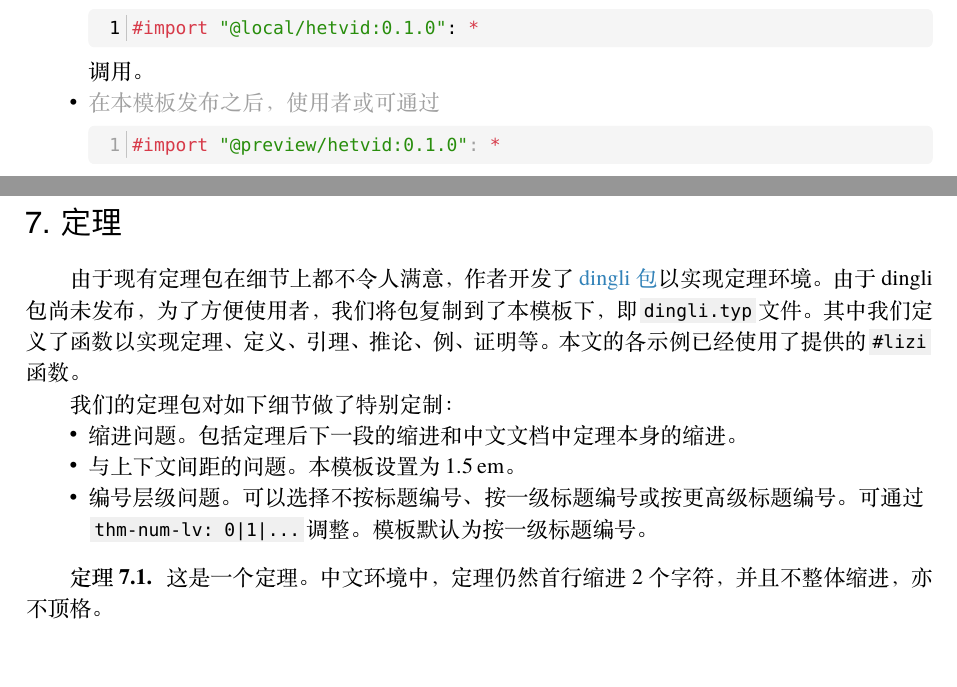
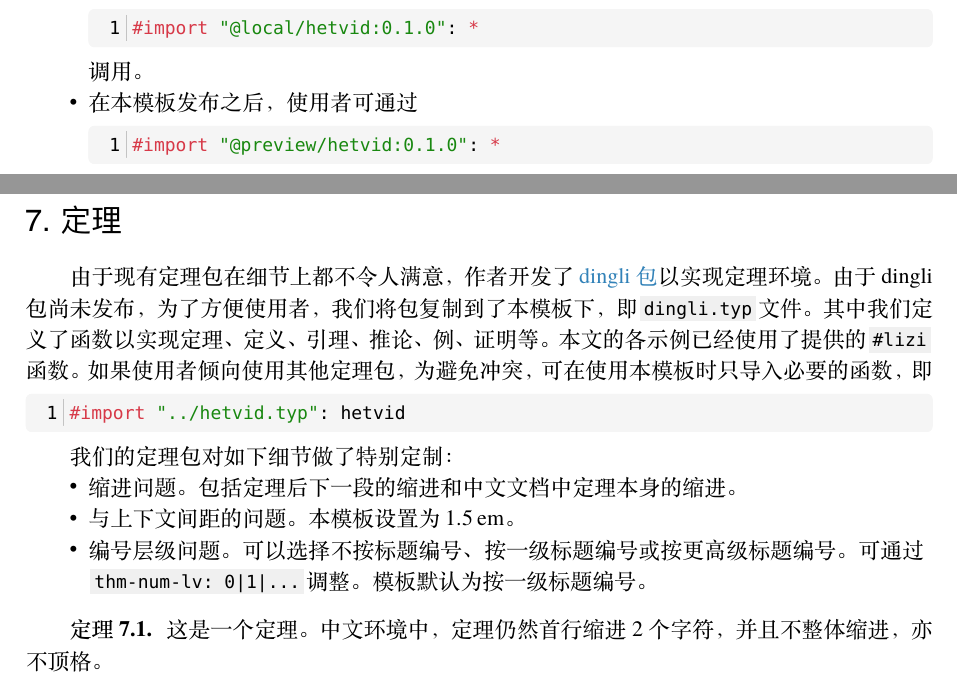
Before and after one commit to itpyi/hetvid, a Typst document (0.1.0/doc/doc-cn.typ): two parts of pages 2 and 8 of 10, joined at a grey line, cut so that both start at the same text, the shorter picture padded with empty space. The pictures show the PDF file 0.1.0/doc/doc-cn.pdf that the author committed with the source.

Commit message:
update doc

````diff
--- a/0.1.0/doc/doc-cn.typ
+++ b/0.1.0/doc/doc-cn.typ
@@ -41,15 +41,13 @@
     "#import \"@local/hetvid:"+version+"\": *"
   )
   调用。
-#text-muted[
-  - 在本模板发布之后，使用者或可通过
+- 在本模板发布之后，使用者可通过
   #raw(
     block: true,
     lang: "typ",
     "#import \"@preview/hetvid:"+version+"\": *"
   )
   调用。
-]
 我们推荐使用第二种方法。
 
 具体来说，本地包目录为`{data-dir}/typst/packages/local/`，其中`{data-dir}`为
@@ -290,7 +288,11 @@ $ cal(F)f (k) = 1/(2 upright(pi) "i") integral dif k thin "e"^("i"k x) f(x), $<e
 
 = 定理
 
-由于现有定理包在细节上都不令人满意，作者开发了#link("https://github.com/itpyi/typst-dingli")[dingli 包]以实现定理环境。由于 dingli 包尚未发布，为了方便使用者，我们将包复制到了本模板下，即`dingli.typ`文件。其中我们定义了函数以实现定理、定义、引理、推论、例、证明等。本文的各示例已经使用了提供的`#lizi`函数。
+由于现有定理包在细节上都不令人满意，作者开发了#link("https://github.com/itpyi/typst-dingli")[dingli 包]以实现定理环境。由于 dingli 包尚未发布，为了方便使用者，我们将包复制到了本模板下，即`dingli.typ`文件。其中我们定义了函数以实现定理、定义、引理、推论、例、证明等。本文的各示例已经使用了提供的`#lizi`函数。如果使用者倾向使用其他定理包，为避免冲突，可在使用本模板时只导入必要的函数，即
+```typ
+#import "../hetvid.typ": hetvid
+```
+#par-vir
 
 我们的定理包对如下细节做了特别定制：
 - 缩进问题。包括定理后下一段的缩进和中文文档中定理本身的缩进。
````
Also changed, not shown: 0.1.0/doc/doc-cn.pdf, 0.1.0/doc/doc-cn.typ (2 more changed lines). Lines whose indentation alone changed are shown as unchanged.
